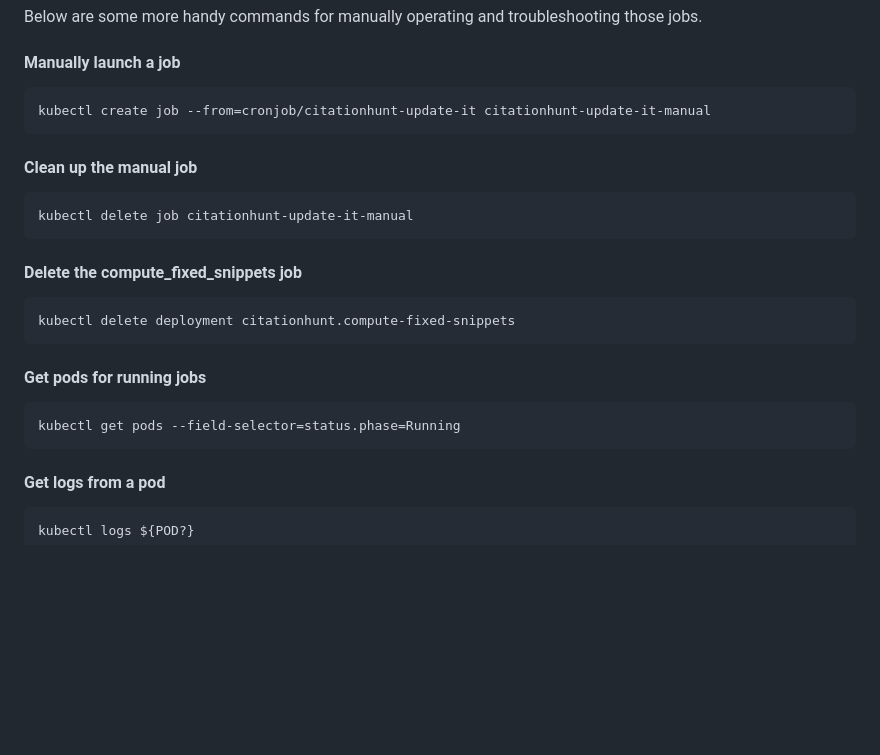
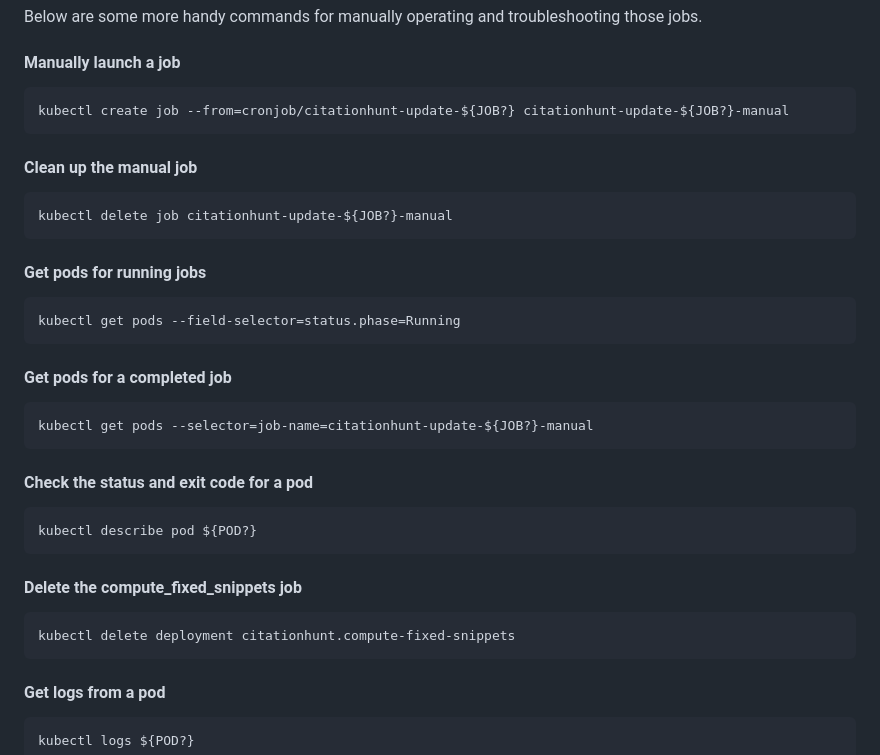
Before and after one commit to eggpi/citationhunt, a Markdown page: scripts/README.md, the part around the change. GitHub-like rendering; blank space fills up the shorter version.

Commit message:
Add a couple more handy kubectl commands.

```diff
--- a/scripts/README.md
+++ b/scripts/README.md
@@ -9,16 +9,22 @@ See the [top-level README](https://github.com/eggpi/citationhunt#running-in-tool
 Below are some more handy commands for manually operating and troubleshooting those jobs.
 
 #### Manually launch a job
-    kubectl create job --from=cronjob/citationhunt-update-it citationhunt-update-it-manual
+    kubectl create job --from=cronjob/citationhunt-update-${JOB?} citationhunt-update-${JOB?}-manual
 
 #### Clean up the manual job
-    kubectl delete job citationhunt-update-it-manual
+    kubectl delete job citationhunt-update-${JOB?}-manual
+
+#### Get pods for running jobs
+    kubectl get pods --field-selector=status.phase=Running
+
+#### Get pods for a completed job
+    kubectl get pods --selector=job-name=citationhunt-update-${JOB?}-manual
+
+#### Check the status and exit code for a pod
+    kubectl describe pod ${POD?}
 
 #### Delete the compute_fixed_snippets job
     kubectl delete deployment citationhunt.compute-fixed-snippets
-
-#### Get pods for running jobs
-    kubectl get pods --field-selector=status.phase=Running
 
 #### Get logs from a pod
     kubectl logs ${POD?}
```
